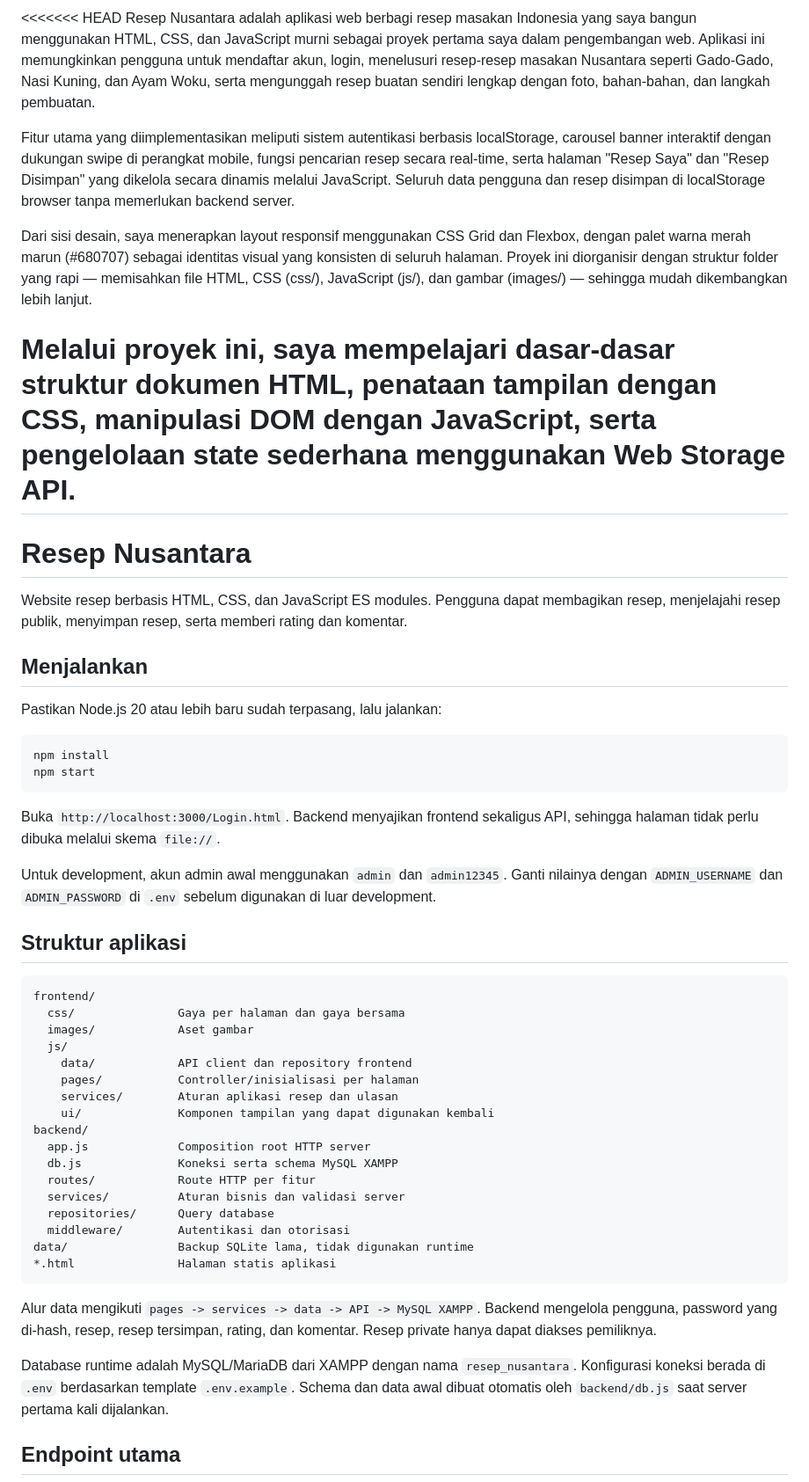
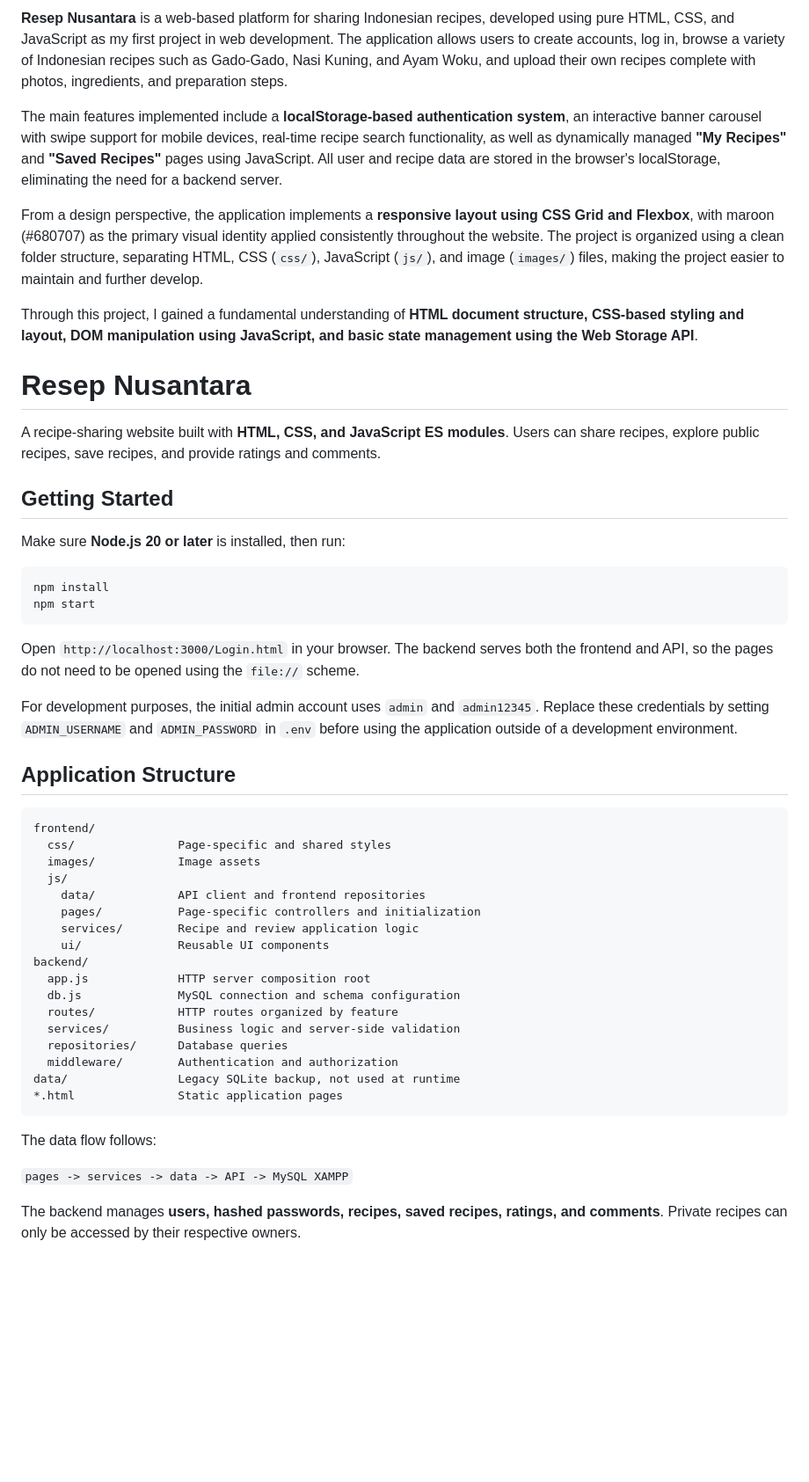
Before and after one commit to jimmyline/Resep_Nusantara, a Markdown page: README.md, the part around one of its changes. Shown at 88% size. GitHub-like rendering; blank space fills up the shorter version.

Commit message:
Translate README to English and enhance descriptions
Updated README.md to reflect English translations and improved descriptions of features and functionalities.

````diff
--- a/README.md
+++ b/README.md
@@ -1,54 +1,54 @@
-<<<<<<< HEAD
-Resep Nusantara adalah aplikasi web berbagi resep masakan Indonesia yang saya bangun menggunakan HTML, CSS, dan JavaScript murni sebagai proyek pertama saya dalam pengembangan web. Aplikasi ini memungkinkan pengguna untuk mendaftar akun, login, menelusuri resep-resep masakan Nusantara seperti Gado-Gado, Nasi Kuning, dan Ayam Woku, serta mengunggah resep buatan sendiri lengkap dengan foto, bahan-bahan, dan langkah pembuatan.
+**Resep Nusantara** is a web-based platform for sharing Indonesian recipes, developed using pure HTML, CSS, and JavaScript as my first project in web development. The application allows users to create accounts, log in, browse a variety of Indonesian recipes such as Gado-Gado, Nasi Kuning, and Ayam Woku, and upload their own recipes complete with photos, ingredients, and preparation steps.
 
-Fitur utama yang diimplementasikan meliputi sistem autentikasi berbasis localStorage, carousel banner interaktif dengan dukungan swipe di perangkat mobile, fungsi pencarian resep secara real-time, serta halaman "Resep Saya" dan "Resep Disimpan" yang dikelola secara dinamis melalui JavaScript. Seluruh data pengguna dan resep disimpan di localStorage browser tanpa memerlukan backend server.
+The main features implemented include a **localStorage-based authentication system**, an interactive banner carousel with swipe support for mobile devices, real-time recipe search functionality, as well as dynamically managed **"My Recipes"** and **"Saved Recipes"** pages using JavaScript. All user and recipe data are stored in the browser's localStorage, eliminating the need for a backend server.
 
-Dari sisi desain, saya menerapkan layout responsif menggunakan CSS Grid dan Flexbox, dengan palet warna merah marun (#680707) sebagai identitas visual yang konsisten di seluruh halaman. Proyek ini diorganisir dengan struktur folder yang rapi — memisahkan file HTML, CSS (css/), JavaScript (js/), dan gambar (images/) — sehingga mudah dikembangkan lebih lanjut.
+From a design perspective, the application implements a **responsive layout using CSS Grid and Flexbox**, with maroon (#680707) as the primary visual identity applied consistently throughout the website. The project is organized using a clean folder structure, separating HTML, CSS (`css/`), JavaScript (`js/`), and image (`images/`) files, making the project easier to maintain and further develop.
 
-Melalui proyek ini, saya mempelajari dasar-dasar struktur dokumen HTML, penataan tampilan dengan CSS, manipulasi DOM dengan JavaScript, serta pengelolaan state sederhana menggunakan Web Storage API.
-=======
+
+Through this project, I gained a fundamental understanding of **HTML document structure, CSS-based styling and layout, DOM manipulation using JavaScript, and basic state management using the Web Storage API**.
+
 # Resep Nusantara
 
-Website resep berbasis HTML, CSS, dan JavaScript ES modules. Pengguna dapat membagikan resep, menjelajahi resep publik, menyimpan resep, serta memberi rating dan komentar.
+A recipe-sharing website built with **HTML, CSS, and JavaScript ES modules**. Users can share recipes, explore public recipes, save recipes, and provide ratings and comments.
 
-## Menjalankan
+## Getting Started
 
-Pastikan Node.js 20 atau lebih baru sudah terpasang, lalu jalankan:
+Make sure **Node.js 20 or later** is installed, then run:
 
 ```bash
 npm install
 npm start
 ```
 
-Buka `http://localhost:3000/Login.html`. Backend menyajikan frontend sekaligus API, sehingga halaman tidak perlu dibuka melalui skema `file://`.
+Open `http://localhost:3000/Login.html` in your browser. The backend serves both the frontend and API, so the pages do not need to be opened using the `file://` scheme.
 
-Untuk development, akun admin awal menggunakan `admin` dan `admin12345`. Ganti nilainya dengan `ADMIN_USERNAME` dan `ADMIN_PASSWORD` di `.env` sebelum digunakan di luar development.
+For development purposes, the initial admin account uses `admin` and `admin12345`. Replace these credentials by setting `ADMIN_USERNAME` and `ADMIN_PASSWORD` in `.env` before using the application outside of a development environment.
 
-## Struktur aplikasi
+## Application Structure
 
 ```text
 frontend/
-  css/               Gaya per halaman dan gaya bersama
-  images/            Aset gambar
+  css/               Page-specific and shared styles
+  images/            Image assets
   js/
-    data/            API client dan repository frontend
-    pages/           Controller/inisialisasi per halaman
-    services/        Aturan aplikasi resep dan ulasan
-    ui/              Komponen tampilan yang dapat digunakan kembali
+    data/            API client and frontend repositories
+    pages/           Page-specific controllers and initialization
+    services/        Recipe and review application logic
+    ui/              Reusable UI components
 backend/
-  app.js             Composition root HTTP server
-  db.js              Koneksi serta schema MySQL XAMPP
-  routes/            Route HTTP per fitur
-  services/          Aturan bisnis dan validasi server
-  repositories/      Query database
-  middleware/        Autentikasi dan otorisasi
-data/                Backup SQLite lama, tidak digunakan runtime
-*.html               Halaman statis aplikasi
+  app.js             HTTP server composition root
+  db.js              MySQL connection and schema configuration
+  routes/            HTTP routes organized by feature
+  services/          Business logic and server-side validation
+  repositories/      Database queries
+  middleware/        Authentication and authorization
+data/                Legacy SQLite backup, not used at runtime
+*.html               Static application pages
 ```
 
-Alur data mengikuti `pages -> services -> data -> API -> MySQL XAMPP`. Backend mengelola pengguna, password yang di-hash, resep, resep tersimpan, rating, dan komentar. Resep private hanya dapat diakses pemiliknya.
+The data flow follows:
 
-Database runtime adalah MySQL/MariaDB dari XAMPP dengan nama `resep_nusantara`. Konfigurasi koneksi berada di `.env` berdasarkan template `.env.example`. Schema dan data awal dibuat otomatis oleh `backend/db.js` saat server pertama kali dijalankan.
+`pages -> services -> data -> API -> MySQL XAMPP`
 
-## Endpoint utama
+The backend manages **users, hashed passwords, recipes, saved recipes, ratings, and comments**. Private recipes can only be accessed by their respective owners.
 
````
Also changed, not shown: other parts of README.md (+23 -20 lines).
